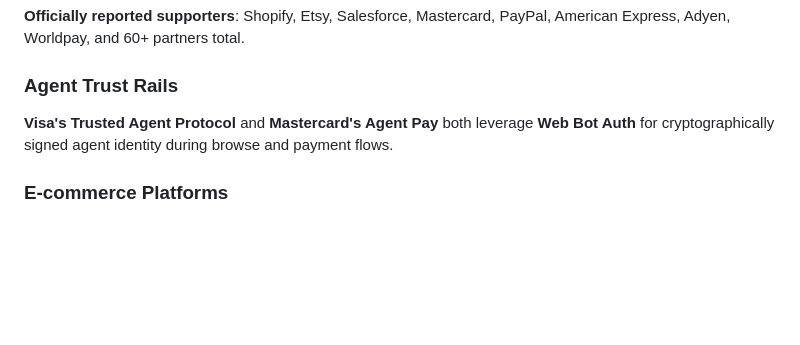
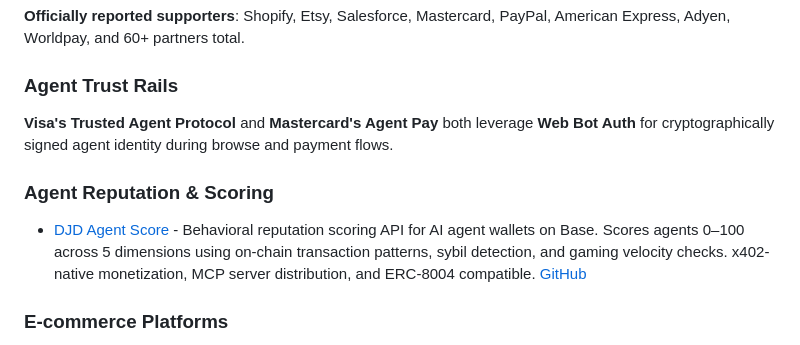
Before and after one commit to tsubasakong/awesome-agent-payments-protocol, a Markdown page: README.md, the part around the change. GitHub-like rendering; blank space fills up the shorter version.

Commit message:
Add DJD Agent Score under Agent Trust Rails

```diff
--- a/README.md
+++ b/README.md
@@ -126,6 +126,9 @@ _Last updated: 2025-11-06_
 ### Agent Trust Rails
 **Visa's Trusted Agent Protocol** and **Mastercard's Agent Pay** both leverage **Web Bot Auth** for cryptographically signed agent identity during browse and payment flows.
 
+### Agent Reputation & Scoring
+- [DJD Agent Score](https://djd-agent-score.fly.dev) - Behavioral reputation scoring API for AI agent wallets on Base. Scores agents 0–100 across 5 dimensions using on-chain transaction patterns, sybil detection, and gaming velocity checks. x402-native monetization, MCP server distribution, and ERC-8004 compatible. [GitHub](https://github.com/jacobsd32-cpu/djd-agent-score)
+
 ### E-commerce Platforms
 - **Shopify** - AP2 & ACP support
 - **Etsy** - Live with ACP (Instant Checkout in ChatGPT)
```
